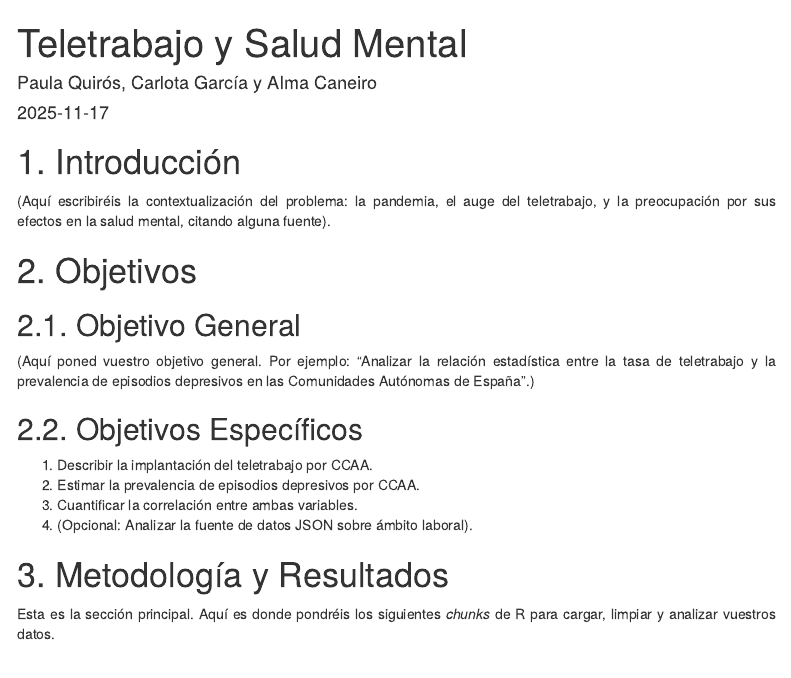
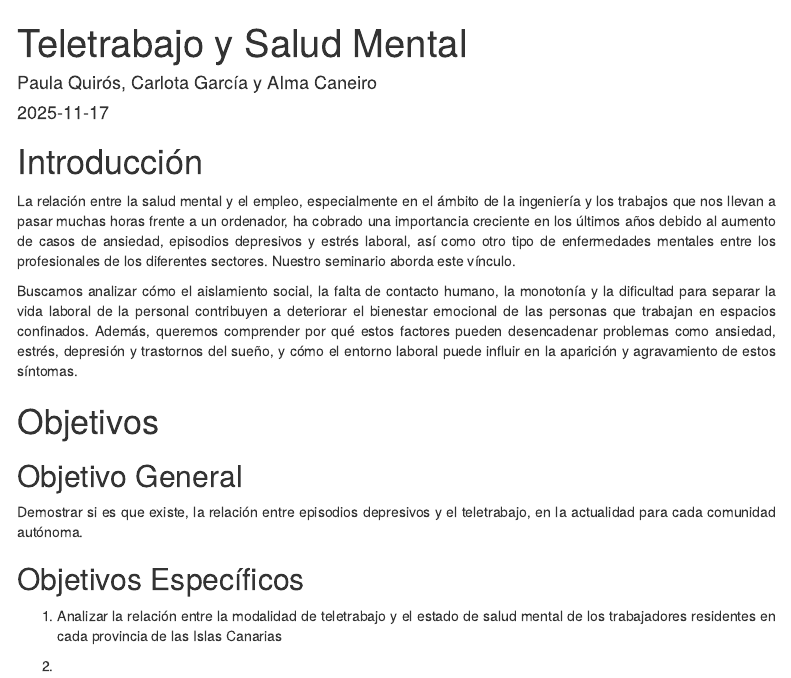
Before and after one commit to Carlota12N/seminario-teletrabajo-saludmental, an R Markdown document (seminario.Rmd): the page in a window 1100 px wide, from its top. Rendered offline with R 4.5, knitr and Pandoc, with nearby package versions; menus at the side of the page are left out.

Commit message:
introduccion y objetivos

````diff
--- a/seminario.Rmd
+++ b/seminario.Rmd
@@ -15,22 +15,25 @@ text-align: justify}
 ```{r setup, include=FALSE}
 knitr::opts_chunk$set(echo = TRUE)
 ```
-# 1. Introducción
+# Introducción
 
-(Aquí escribiréis la contextualización del problema: la pandemia, el auge del teletrabajo, y la preocupación por sus efectos en la salud mental, citando alguna fuente).
+La relación entre la salud mental y el empleo, especialmente en el ámbito de la ingeniería y los trabajos que nos llevan a pasar muchas horas frente a un ordenador, ha cobrado una importancia creciente en los últimos años debido al aumento de casos de ansiedad, episodios depresivos y estrés laboral, así como otro tipo de enfermedades mentales entre los profesionales de los diferentes sectores. Nuestro seminario aborda este vínculo.
 
-# 2. Objetivos
+Buscamos analizar cómo el aislamiento social, la falta de contacto humano, la monotonía y la dificultad para separar la vida laboral de la personal contribuyen a deteriorar el bienestar emocional de las personas que trabajan en espacios confinados. Además, queremos comprender por qué estos factores pueden desencadenar problemas como ansiedad, estrés, depresión y trastornos del sueño, y cómo el entorno laboral puede influir en la aparición y agravamiento de estos síntomas.
 
-## 2.1. Objetivo General
 
-(Aquí poned vuestro objetivo general. Por ejemplo: "Analizar la relación estadística entre la tasa de teletrabajo y la prevalencia de episodios depresivos en las Comunidades Autónomas de España".)
+#  Objetivos
 
-## 2.2. Objetivos Específicos
+## Objetivo General
+Demostrar si es que existe, la relación entre episodios depresivos y el teletrabajo, en la actualidad para cada comunidad autónoma.
 
-1.  Describir la implantación del teletrabajo por CCAA.
-2.  Estimar la prevalencia de episodios depresivos por CCAA.
-3.  Cuantificar la correlación entre ambas variables.
-4.  (Opcional: Analizar la fuente de datos JSON sobre ámbito laboral).
+
+## Objetivos Específicos
+
+1. Analizar la relación entre la modalidad de teletrabajo y el estado de salud mental de los trabajadores residentes en cada provincia de las Islas Canarias
+
+2.
+
 
 # 3. Metodología y Resultados
 
````
